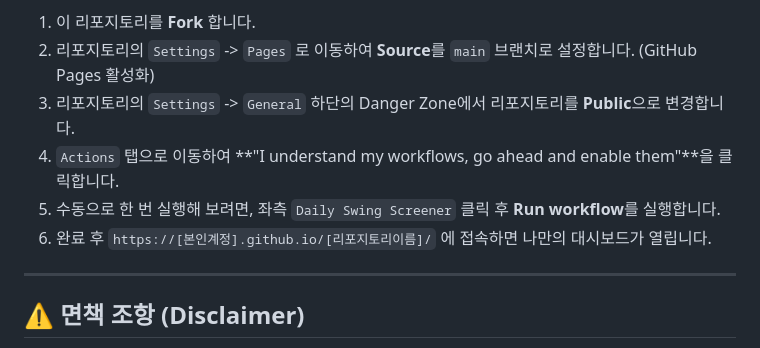
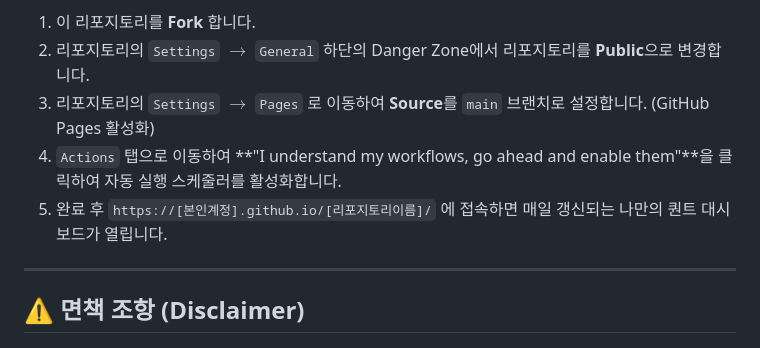
Before and after one commit to jkshin933/stock-swing-screener, a Markdown page: README.md, the part around one of its changes. GitHub-like rendering.

```diff
--- a/README.md
+++ b/README.md
@@ -57,10 +54,9 @@
 
 1. 이 리포지토리를 **Fork** 합니다.
-2. 리포지토리의 `Settings` -> `Pages` 로 이동하여 **Source**를 `main` 브랜치로 설정합니다. (GitHub Pages 활성화)
-3. 리포지토리의 `Settings` -> `General` 하단의 Danger Zone에서 리포지토리를 **Public**으로 변경합니다.
-4. `Actions` 탭으로 이동하여 **"I understand my workflows, go ahead and enable them"**을 클릭합니다.
-5. 수동으로 한 번 실행해 보려면, 좌측 `Daily Swing Screener` 클릭 후 **Run workflow**를 실행합니다.
-6. 완료 후 `https://[본인계정].github.io/[리포지토리이름]/` 에 접속하면 나만의 대시보드가 열립니다.
+2. 리포지토리의 `Settings` $\rightarrow$ `General` 하단의 Danger Zone에서 리포지토리를 **Public**으로 변경합니다.
+3. 리포지토리의 `Settings` $\rightarrow$ `Pages` 로 이동하여 **Source**를 `main` 브랜치로 설정합니다. (GitHub Pages 활성화)
+4. `Actions` 탭으로 이동하여 **"I understand my workflows, go ahead and enable them"**을 클릭하여 자동 실행 스케줄러를 활성화합니다.
+5. 완료 후 `https://[본인계정].github.io/[리포지토리이름]/` 에 접속하면 매일 갱신되는 나만의 퀀트 대시보드가 열립니다.
 
 ---
 
```
Also changed, not shown: other parts of README.md (+33 -36 lines).
